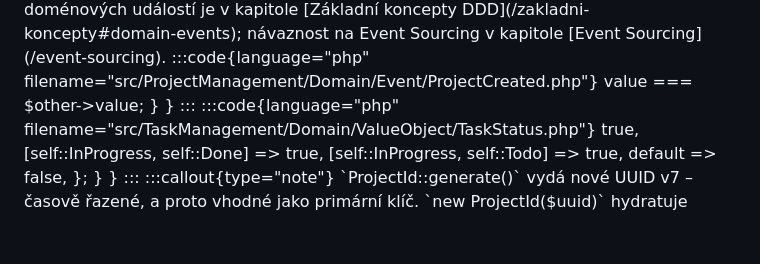
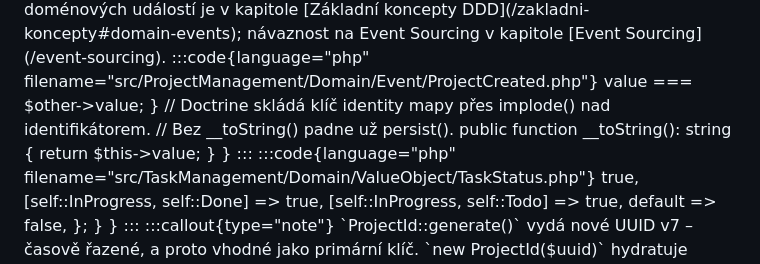
Before and after one commit to MichalKatuscak/ddd-v-symfony, a Markdown page: content/chapters/case_study.md, the part around the change. Rendered like a GitHub page; blank space fills up the shorter version.

```diff
--- a/content/chapters/case_study.md
+++ b/content/chapters/case_study.md
@@ -860,6 +860,13 @@ final readonly class ProjectId
     {
         return $this->value === $other->value;
     }
+
+    // Doctrine skládá klíč identity mapy přes implode() nad identifikátorem.
+    // Bez __toString() padne už persist().
+    public function __toString(): string
+    {
+        return $this->value;
+    }
 }
 :::
 
```
Also changed, not shown: content/chapters/implementation_in_symfony.md (+7 -0 lines).
